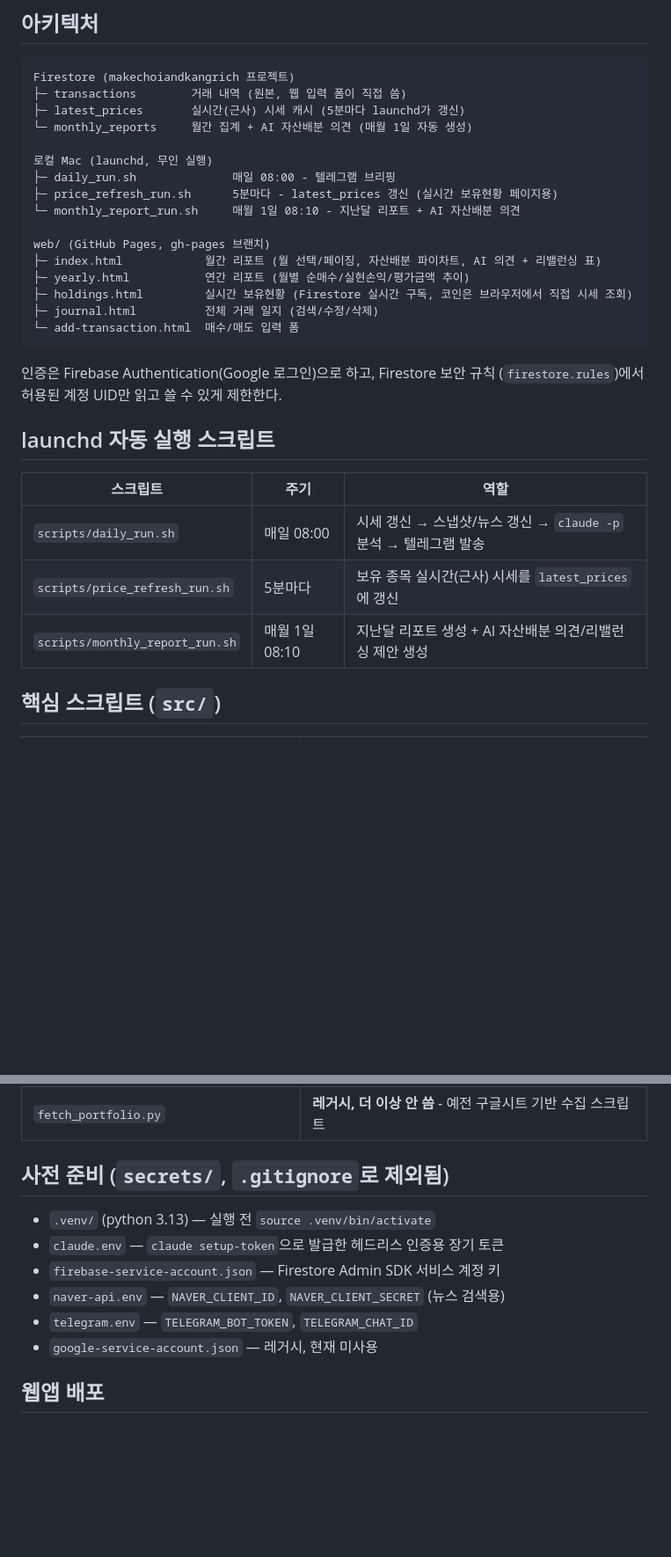
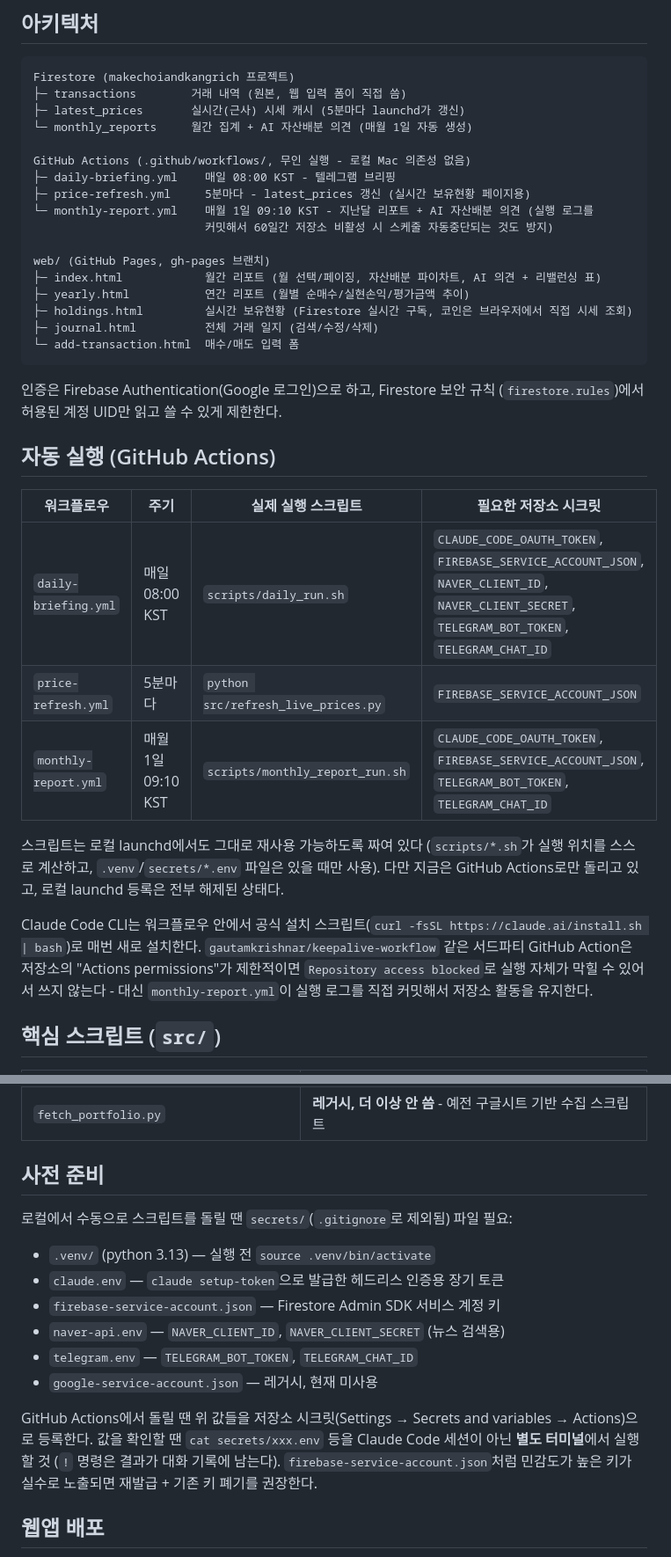
Before and after one commit to derekjychoi/MakeChoiAndKangRich, a Markdown page: README.md, 2 parts joined by grey strips. Shown at 88% size. Rendered like a GitHub page; blank space fills up the shorter version.

Commit message:
README를 GitHub Actions 전환 완료 상태로 업데이트
로컬 launchd 자동화는 전부 해제했고, 이제 daily-briefing/monthly-report/
price-refresh 셋 다 GitHub Actions로만 돈다.

Co-Authored-By: Claude Sonnet 5 <noreply@anthropic.com>

```diff
--- a/README.md
+++ b/README.md
@@ -22,10 +22,11 @@ Firestore (makechoiandkangrich 프로젝트)
 ├─ latest_prices       실시간(근사) 시세 캐시 (5분마다 launchd가 갱신)
 └─ monthly_reports     월간 집계 + AI 자산배분 의견 (매월 1일 자동 생성)
 
-로컬 Mac (launchd, 무인 실행)
-├─ daily_run.sh              매일 08:00 - 텔레그램 브리핑
-├─ price_refresh_run.sh      5분마다 - latest_prices 갱신 (실시간 보유현황 페이지용)
-└─ monthly_report_run.sh     매월 1일 08:10 - 지난달 리포트 + AI 자산배분 의견
+GitHub Actions (.github/workflows/, 무인 실행 - 로컬 Mac 의존성 없음)
+├─ daily-briefing.yml    매일 08:00 KST - 텔레그램 브리핑
+├─ price-refresh.yml     5분마다 - latest_prices 갱신 (실시간 보유현황 페이지용)
+└─ monthly-report.yml    매월 1일 09:10 KST - 지난달 리포트 + AI 자산배분 의견 (실행 로그를
+                         커밋해서 60일간 저장소 비활성 시 스케줄 자동중단되는 것도 방지)
 
 web/ (GitHub Pages, gh-pages 브랜치)
 ├─ index.html            월간 리포트 (월 선택/페이징, 자산배분 파이차트, AI 의견 + 리밸런싱 표)
@@ -38,13 +39,22 @@ web/ (GitHub Pages, gh-pages 브랜치)
 인증은 Firebase Authentication(Google 로그인)으로 하고, Firestore 보안 규칙
 (`firestore.rules`)에서 허용된 계정 UID만 읽고 쓸 수 있게 제한한다.
 
-## launchd 자동 실행 스크립트
+## 자동 실행 (GitHub Actions)
 
-| 스크립트 | 주기 | 역할 |
-|------|------|------|
-| `scripts/daily_run.sh` | 매일 08:00 | 시세 갱신 → 스냅샷/뉴스 갱신 → `claude -p` 분석 → 텔레그램 발송 |
-| `scripts/price_refresh_run.sh` | 5분마다 | 보유 종목 실시간(근사) 시세를 `latest_prices`에 갱신 |
-| `scripts/monthly_report_run.sh` | 매월 1일 08:10 | 지난달 리포트 생성 + AI 자산배분 의견/리밸런싱 제안 생성 |
+| 워크플로우 | 주기 | 실제 실행 스크립트 | 필요한 저장소 시크릿 |
+|------|------|------|------|
+| `daily-briefing.yml` | 매일 08:00 KST | `scripts/daily_run.sh` | `CLAUDE_CODE_OAUTH_TOKEN`, `FIREBASE_SERVICE_ACCOUNT_JSON`, `NAVER_CLIENT_ID`, `NAVER_CLIENT_SECRET`, `TELEGRAM_BOT_TOKEN`, `TELEGRAM_CHAT_ID` |
+| `price-refresh.yml` | 5분마다 | `python src/refresh_live_prices.py` | `FIREBASE_SERVICE_ACCOUNT_JSON` |
+| `monthly-report.yml` | 매월 1일 09:10 KST | `scripts/monthly_report_run.sh` | `CLAUDE_CODE_OAUTH_TOKEN`, `FIREBASE_SERVICE_ACCOUNT_JSON`, `TELEGRAM_BOT_TOKEN`, `TELEGRAM_CHAT_ID` |
+
+스크립트는 로컬 launchd에서도 그대로 재사용 가능하도록 짜여 있다 (`scripts/*.sh`가 실행
+위치를 스스로 계산하고, `.venv`/`secrets/*.env` 파일은 있을 때만 사용). 다만 지금은
+GitHub Actions로만 돌리고 있고, 로컬 launchd 등록은 전부 해제된 상태다.
+
+Claude Code CLI는 워크플로우 안에서 공식 설치 스크립트(`curl -fsSL https://claude.ai/install.sh | bash`)로
+매번 새로 설치한다. `gautamkrishnar/keepalive-workflow` 같은 서드파티 GitHub Action은 저장소의
+"Actions permissions"가 제한적이면 `Repository access blocked`로 실행 자체가 막힐 수 있어서
+쓰지 않는다 - 대신 `monthly-report.yml`이 실행 로그를 직접 커밋해서 저장소 활동을 유지한다.
 
 ## 핵심 스크립트 (`src/`)
 
@@ -64,7 +74,9 @@ web/ (GitHub Pages, gh-pages 브랜치)
 | `migrate_transactions_to_firestore.py` | 1회성 - 구글시트 스냅샷을 `transactions`로 이전 (이미 완료됨) |
 | `fetch_portfolio.py` | **레거시, 더 이상 안 씀** - 예전 구글시트 기반 수집 스크립트 |
 
-## 사전 준비 (`secrets/`, `.gitignore`로 제외됨)
+## 사전 준비
+
+로컬에서 수동으로 스크립트를 돌릴 땐 `secrets/`(`.gitignore`로 제외됨) 파일 필요:
 
 - `.venv/` (python 3.13) — 실행 전 `source .venv/bin/activate`
 - `claude.env` — `claude setup-token`으로 발급한 헤드리스 인증용 장기 토큰
@@ -73,6 +85,11 @@ web/ (GitHub Pages, gh-pages 브랜치)
 - `telegram.env` — `TELEGRAM_BOT_TOKEN`, `TELEGRAM_CHAT_ID`
 - `google-service-account.json` — 레거시, 현재 미사용
 
+GitHub Actions에서 돌릴 땐 위 값들을 저장소 시크릿(Settings → Secrets and variables →
+Actions)으로 등록한다. 값을 확인할 땐 `cat secrets/xxx.env` 등을 Claude Code 세션이 아닌
+**별도 터미널**에서 실행할 것 (`!` 명령은 결과가 대화 기록에 남는다). `firebase-service-account.json`처럼
+민감도가 높은 키가 실수로 노출되면 재발급 + 기존 키 폐기를 권장한다.
+
 ## 웹앱 배포
 
 - Firebase 프로젝트: Firestore + Authentication(Google 로그인만 허용된 UID로 제한)
```
Also changed, not shown: other parts of README.md (+1 -1 lines).
